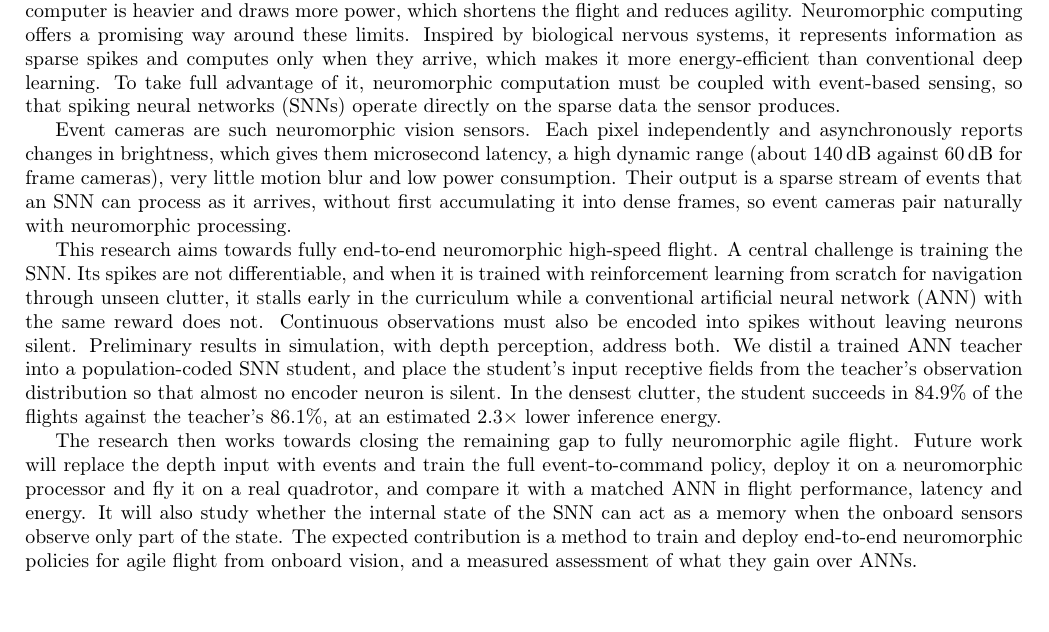
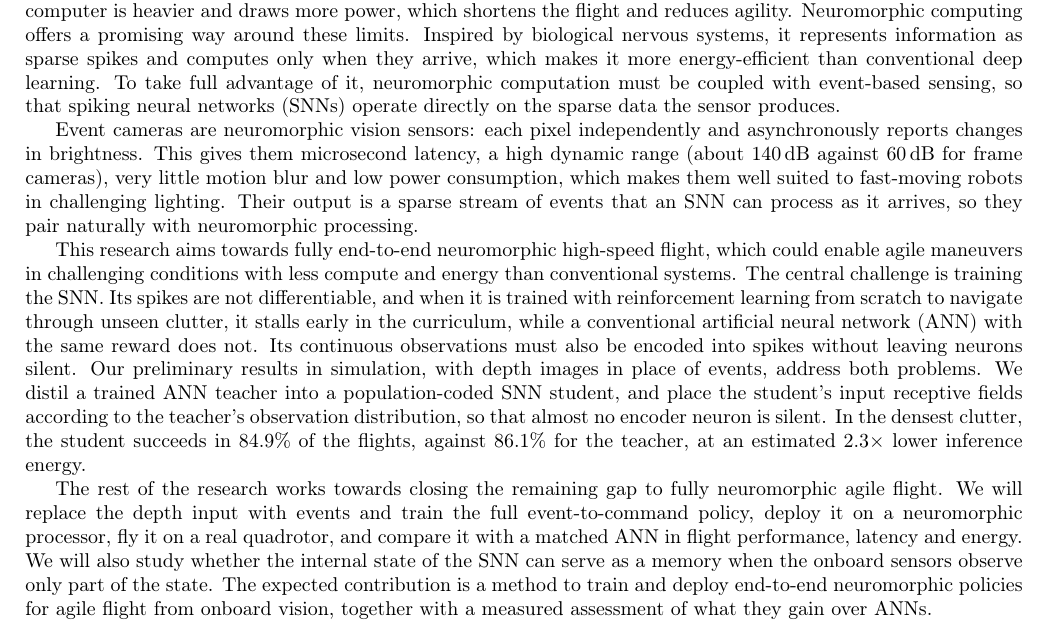
Before and after one commit to AmitNativ1984/SAIL-Publications, a LaTeX document (phd-proposal/phd-proposal.tex, which reads phd-proposal/sections/00-abstract.tex): part of page 1 of 25, cut so that both start at the same text. Compiled offline with pdfLaTeX.

Commit message:
Abstract: reformulate the aim, preliminary-results and future-work paragraphs
Based on the author's working copy, which added to the aim "which could
offer high speed maneuvers in challenging conditions with more efficient
compute and energy consumptions":
- aim: "...which could enable agile maneuvers in challenging conditions
  with less compute and energy than conventional systems";
- "A central challenge" -> "The central challenge"; "with depth
  perception" -> "with depth images in place of events", so the reader
  sees why events come next; "address both" -> "address both problems";
  receptive fields placed "according to" the teacher's distribution;
- future work: "Future work will ..." -> "We will ...", a plain
  four-item list, "serve as a memory".

Also carries the event-camera paragraph polish from 5abfcfd (colon
definition; lighting sentence folded in as a consequence), which was
not merged while the author was editing.

Co-Authored-By: Claude Opus 5.5 <noreply@anthropic.com>

```diff
--- a/phd-proposal/sections/00-abstract.tex
+++ b/phd-proposal/sections/00-abstract.tex
@@ -1,8 +1,8 @@
 \section*{Abstract}
 The faster a drone flies through clutter, the less time it has between seeing an obstacle and reacting to it, so high-speed flight requires low perception and control latency. This latency is set by two parts of the loop: the sensor, which captures the scene only as fast as its frame rate allows, and the onboard computer, which must process each measurement in time. Small drones, moreover, can carry only limited compute and energy: a more powerful computer is heavier and draws more power, which shortens the flight and reduces agility. Neuromorphic computing offers a promising way around these limits. Inspired by biological nervous systems, it represents information as sparse spikes and computes only when they arrive, which makes it more energy-efficient than conventional deep learning. To take full advantage of it, neuromorphic computation must be coupled with event-based sensing, so that spiking neural networks (SNNs) operate directly on the sparse data the sensor produces.
 
-Event cameras are such neuromorphic vision sensors. Each pixel independently and asynchronously reports changes in brightness, which gives them microsecond latency, a high dynamic range (about 140\,dB against 60\,dB for frame cameras), very little motion blur and low power consumption. Their output is a sparse stream of events that an SNN can process as it arrives, without first accumulating it into dense frames, so event cameras pair naturally with neuromorphic processing.
+Event cameras are neuromorphic vision sensors: each pixel independently and asynchronously reports changes in brightness. This gives them microsecond latency, a high dynamic range (about 140\,dB against 60\,dB for frame cameras), very little motion blur and low power consumption, which makes them well suited to fast-moving robots in challenging lighting. Their output is a sparse stream of events that an SNN can process as it arrives, so they pair naturally with neuromorphic processing.
 
-This research aims towards fully end-to-end neuromorphic high-speed flight. A central challenge is training the SNN. Its spikes are not differentiable, and when it is trained with reinforcement learning from scratch for navigation through unseen clutter, it stalls early in the curriculum while a conventional artificial neural network (ANN) with the same reward does not. Continuous observations must also be encoded into spikes without leaving neurons silent. Preliminary results in simulation, with depth perception, address both. We distil a trained ANN teacher into a population-coded SNN student, and place the student's input receptive fields from the teacher's observation distribution so that almost no encoder neuron is silent. In the densest clutter, the student succeeds in 84.9\% of the flights against the teacher's 86.1\%, at an estimated $2.3\times$ lower inference energy.
+This research aims towards fully end-to-end neuromorphic high-speed flight, which could enable agile maneuvers in challenging conditions with less compute and energy than conventional systems. The central challenge is training the SNN. Its spikes are not differentiable, and when it is trained with reinforcement learning from scratch to navigate through unseen clutter, it stalls early in the curriculum, while a conventional artificial neural network (ANN) with the same reward does not. Its continuous observations must also be encoded into spikes without leaving neurons silent. Our preliminary results in simulation, with depth images in place of events, address both problems. We distil a trained ANN teacher into a population-coded SNN student, and place the student's input receptive fields according to the teacher's observation distribution, so that almost no encoder neuron is silent. In the densest clutter, the student succeeds in 84.9\% of the flights, against 86.1\% for the teacher, at an estimated $2.3\times$ lower inference energy.
 
-The research then works towards closing the remaining gap to fully neuromorphic agile flight. Future work will replace the depth input with events and train the full event-to-command policy, deploy it on a neuromorphic processor and fly it on a real quadrotor, and compare it with a matched ANN in flight performance, latency and energy. It will also study whether the internal state of the SNN can act as a memory when the onboard sensors observe only part of the state. The expected contribution is a method to train and deploy end-to-end neuromorphic policies for agile flight from onboard vision, and a measured assessment of what they gain over ANNs.
+The rest of the research works towards closing the remaining gap to fully neuromorphic agile flight. We will replace the depth input with events and train the full event-to-command policy, deploy it on a neuromorphic processor, fly it on a real quadrotor, and compare it with a matched ANN in flight performance, latency and energy. We will also study whether the internal state of the SNN can serve as a memory when the onboard sensors observe only part of the state. The expected contribution is a method to train and deploy end-to-end neuromorphic policies for agile flight from onboard vision, together with a measured assessment of what they gain over ANNs.
```
